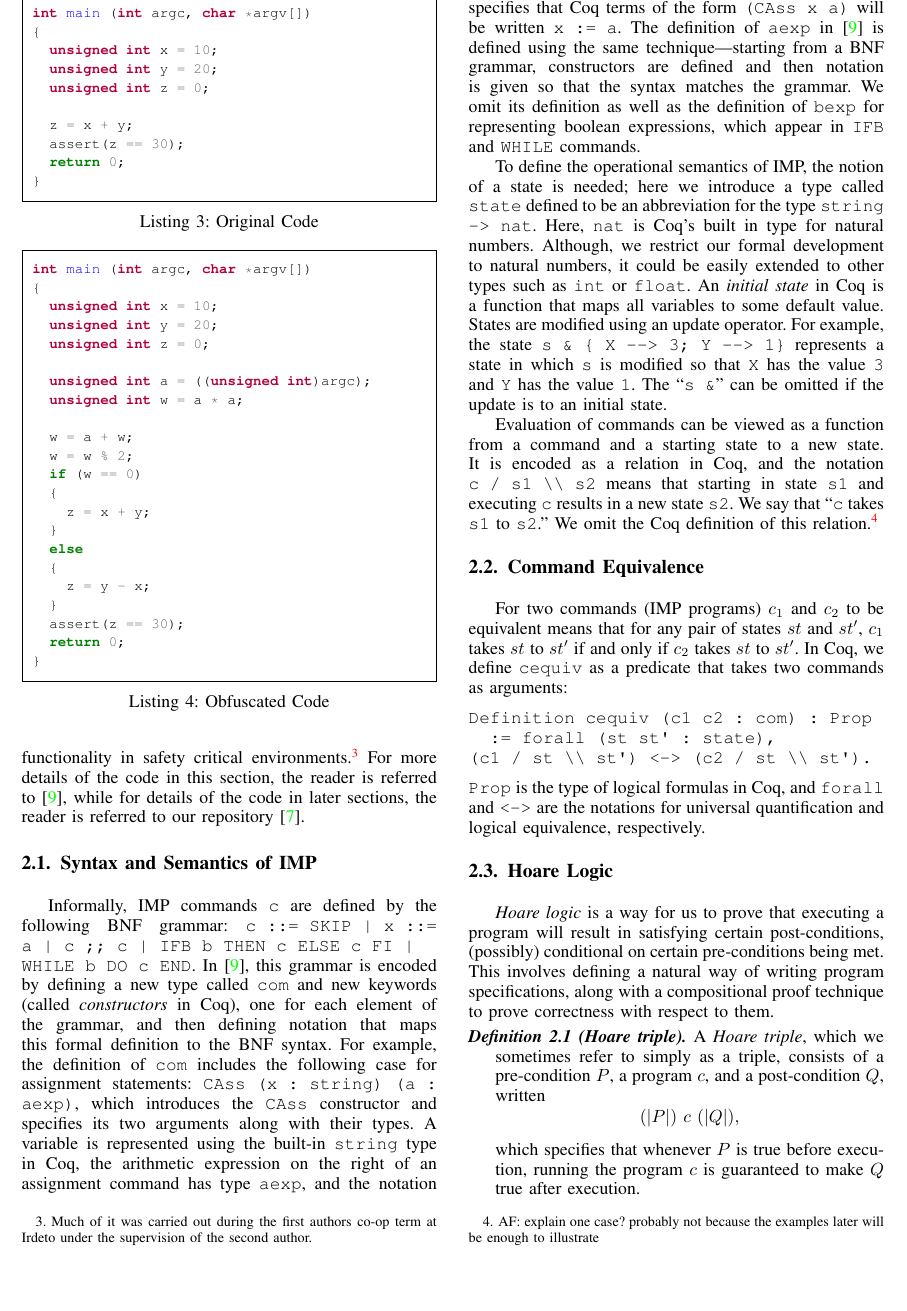
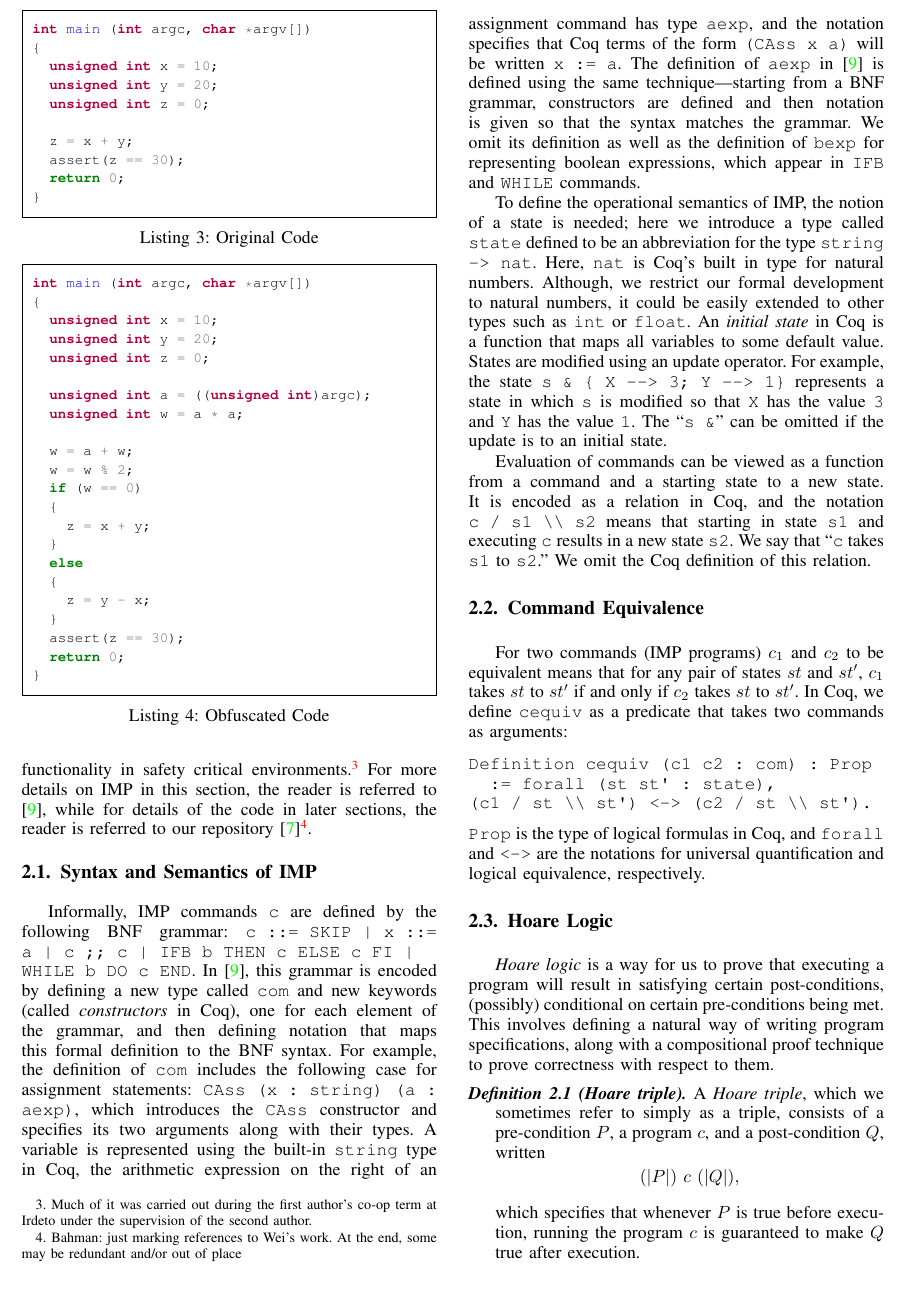
Before and after one commit to weiyunlu/certi-obfs, a LaTeX paper (paper/eurosp-2020-template/eurosp-2020-template.tex): part of page 3 of 11, cut so that both start at the same text. Compiled offline with pdfLaTeX; a missing font is replaced by an installed copy or a similar font; a LaTeX package or settings file that is missing is left out.

Commit message:
typo fixed, added a footnote, removed Amy's footnote: Explain one case?

```diff
--- a/paper/eurosp-2020-template/eurosp-2020-template.tex
+++ b/paper/eurosp-2020-template/eurosp-2020-template.tex
@@ -256,11 +256,11 @@ that we use.  This project, and in particular, the formalization in
 Coq, was motivated by the Cloakware obfuscation tool produced at
 Irdeto, and the interest in showing the correctness of some of its
 core functionality in safety critical environments.\footnote{Much of it was carried out during the
-  first authors co-op term at Irdeto under the supervision of the
-  second author.} For more details of the code in this section, the
+  first author's co-op term at Irdeto under the supervision of the
+  second author.} For more details on IMP in this section, the
 reader is referred to \cite{SFV2}, while for details of the code in
 later sections, the reader is referred to our repository
-\cite{WeiRepo}.
+\cite{WeiRepo}\footnote{Bahman: just marking references to Wei's work. At the end, some may be redundant and/or out of place}.
 %We now give the necessary definitions and theorems from Software Foundations \cite{SFV2}.\footnote{AF: As Wei mentioned, we don't define IMP, but I think we need to in order for the reader to understand the rest of the paper.  We need to define \texttt{com} and \texttt{state} along with all of the notation we use for them (e.g., so that the reader can understand any of the programs like fact\_nonzero).  We need to define the evaluation and the notation used for it (e.g., c / st backslash st').  As well as any other basic definitions and notations used in what is now Section 3.}
 
 \subsection{Syntax and Semantics of IMP}
@@ -272,7 +272,7 @@ The definition of \texttt{aexp} in~\cite{SFV2} is defined using the same techniq
 To define the operational semantics of IMP, the notion of a state is needed; here we introduce a type called \texttt{state} defined to be an abbreviation for the type \texttt{string -> nat}.  Here, \texttt{nat} is Coq's built in type for natural numbers.  Although, we restrict our formal development to natural numbers, it could be easily extended to other types such as \texttt{int} or \texttt{float}.  An \textit{initial state} in Coq is a function that maps all variables to some default value.  States are modified using an update operator.  For example, the state \verb|s & { X --> 3; Y --> 1}| represents a state in which \texttt{s} is modified so that \texttt{X} has the value \texttt{3} and \texttt{Y} has the value \texttt{1}.  The ``\verb|s &|'' can be omitted if the update is to an initial state.
 
 Evaluation of commands can be viewed as a function from a command and a starting state to a new state.  It is encoded as a relation in Coq, and the notation \verb|c / s1 \\ s2| means that starting in state \texttt{s1} and executing \texttt{c} results in a new state \texttt{s2}.  We say that ``\texttt{c} takes \texttt{s1} to \texttt{s2}.''
-We omit the Coq definition of this relation.\footnote{AF: explain one case?  probably not because the examples later will be enough to illustrate}
+We omit the Coq definition of this relation.
 
 %, an interactive textbook on the mathematical foundations of reliable software, which is actually entirely a Coq script.
 
```
Also changed, not shown: paper/eurosp-2020-template/eurosp-2020-template.pdf.
